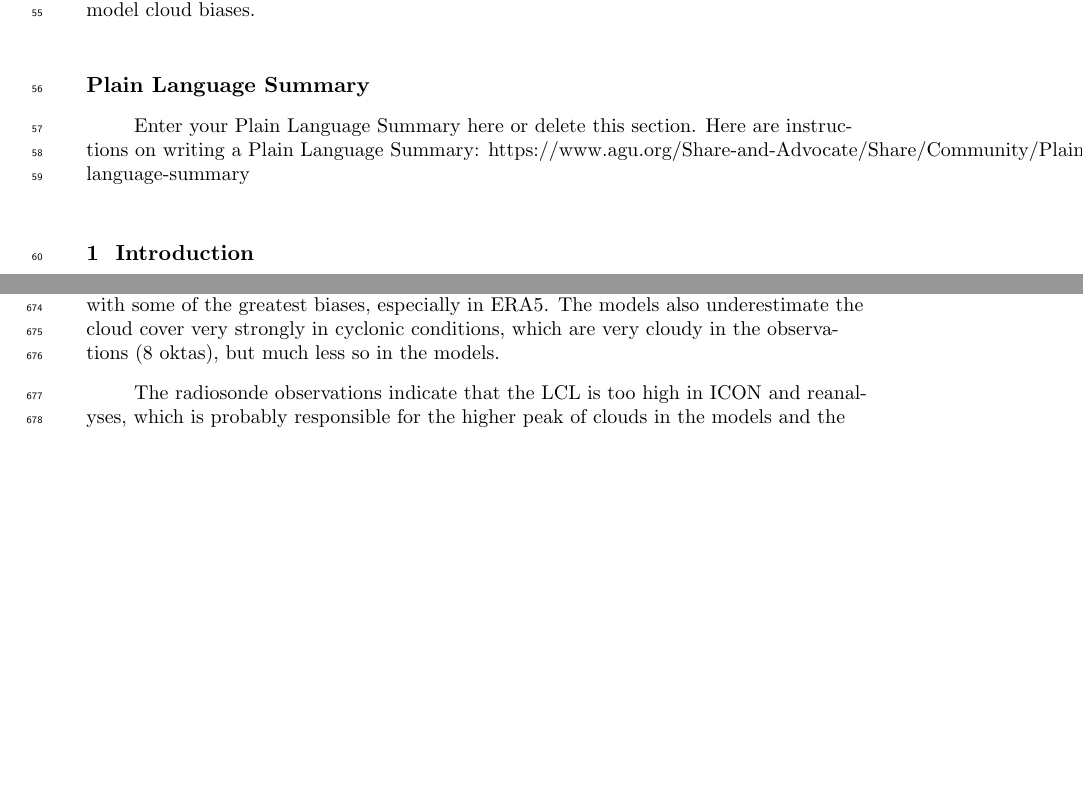
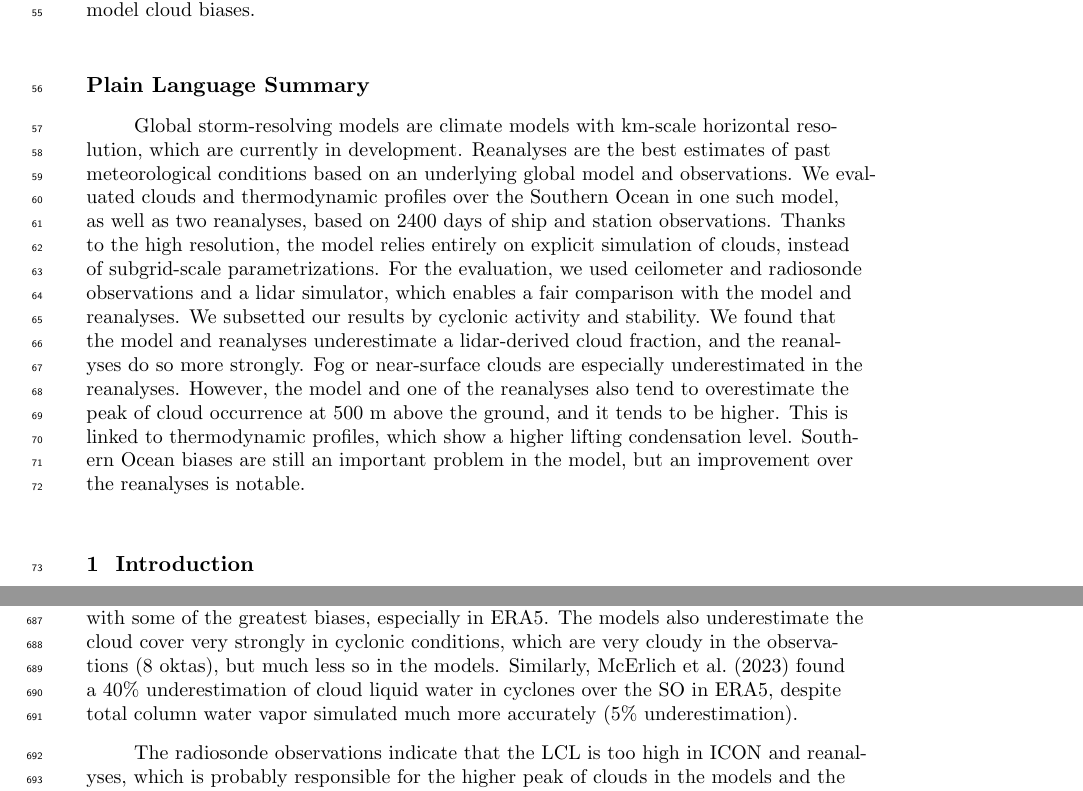
Before and after one commit to peterkuma/icon-so-2024-paper, a LaTeX document (manuscript_agu.tex): two parts of pages 2 and 24 of 40 before the commit and two parts of pages 2 and 24 of 41 after it, joined at a grey line, cut so that both start at the same text, the shorter picture padded with empty space. Compiled offline with pdfLaTeX.

Commit message:
Plain language summary

```diff
--- a/manuscript_agu.tex
+++ b/manuscript_agu.tex
@@ -42,9 +42,8 @@ Global storm-resolving models (GSRMs) are the next avenue of climate modeling. A
 \end{abstract}
 
 \section*{Plain Language Summary}
-Enter your Plain Language Summary here or delete this section.
-Here are instructions on writing a Plain Language Summary:
-https://www.agu.org/Share-and-Advocate/Share/Community/Plain-language-summary
+
+Global storm-resolving models are climate models with km-scale horizontal resolution, which are currently in development. Reanalyses are the best estimates of past meteorological conditions based on an underlying global model and observations. We evaluated clouds and thermodynamic profiles over the Southern Ocean in one such model, as well as two reanalyses, based on 2400 days of ship and station observations. Thanks to the high resolution, the model relies entirely on explicit simulation of clouds, instead of subgrid-scale parametrizations. For the evaluation, we used ceilometer and radiosonde observations and a lidar simulator, which enables a fair comparison with the model and reanalyses. We subsetted our results by cyclonic activity and stability. We found that the model and reanalyses underestimate a lidar-derived cloud fraction, and the reanalyses do so more strongly. Fog or near-surface clouds are especially underestimated in the reanalyses. However, the model and one of the reanalyses also tend to overestimate the peak of cloud occurrence at 500 m above the ground, and it tends to be higher. This is linked to thermodynamic profiles, which show a higher lifting condensation level. Southern Ocean biases are still an important problem in the model, but an improvement over the reanalyses is notable.
 
 \section{Introduction}
 \label{sec:introduction}
@@ -371,7 +370,7 @@ We show that relative to ERA5, the distribution and strength of cyclonic activit
 
 The 31 voyages and a station show remarkably similar biases in cloud occurrence by height in the lidar comparison, which indicates that common underlying causes for the biases exist regardless of longitude and season. ICON underestimates the total cloud fraction by about 10\%, with an overestimation of clouds below 2 km and an underestimation of clouds above 2 km. The reanalyses also underestimate the total cloud fraction by about 20\%. ERA5 overestimates cloud below 1 km but underestimates near-surface cloud or fog. ICON strongly overestimates the peak of cloud occurrence at about 500 m, which might be explained by the radiosonde comparison, showing that it is too moist at around this height. Similar to our results, \citeA{cesana2022} showed that CMIP6 models also tend to underestimate cloud occurrence above 2 km over the SO, although their analysis in this case was limited to liquid clouds.
 
-Compared to lidar observations, the daily cloud cover tends to be about 1 okta lower in ICON and 2 oktas lower in the reanalyses. Conditions of weak stability are associated with some of the greatest biases, especially in ERA5. The models also underestimate the cloud cover very strongly in cyclonic conditions, which are very cloudy in the observations (8 oktas), but much less so in the models.
+Compared to lidar observations, the daily cloud cover tends to be about 1 okta lower in ICON and 2 oktas lower in the reanalyses. Conditions of weak stability are associated with some of the greatest biases, especially in ERA5. The models also underestimate the cloud cover very strongly in cyclonic conditions, which are very cloudy in the observations (8 oktas), but much less so in the models. Similarly, \citeA{mcerlich2023} found a 40\% underestimation of cloud liquid water in cyclones over the SO in ERA5, despite total column water vapor simulated much more accurately (5\% underestimation).
 
 The radiosonde observations indicate that the LCL is too high in ICON and reanalyses, which is probably responsible for the higher peak of clouds in the models and the lack of near-surface clouds or fog. The radiosonde comparison, however, does not seem to explain cloud biases at higher altitudes. MERRA-2 is too moist at all heights. ICON also exhibits smaller internal variability than the radiosonde observations. Overall, the radiosonde comparison only partially explains the identified cloud biases, and other physical causes are likely contributing. This warrants further investigation, especially of ocean--atmosphere fluxes, shallow convection, and boundary layer turbulence. The lack of parametrized subgrid-scale convection in ICON could be a substantial issue even at the 5-km resolution.
 
```
